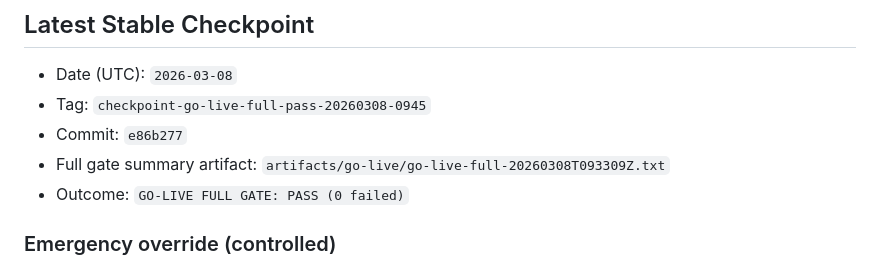
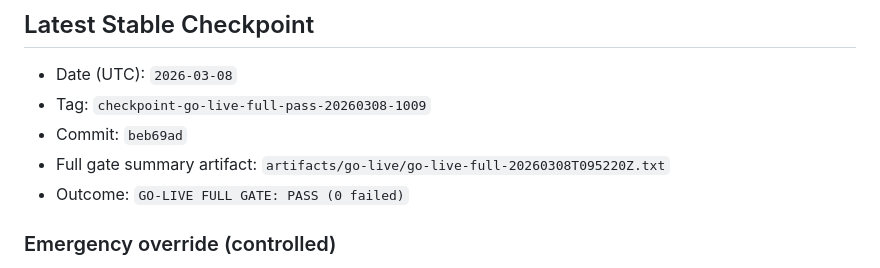
Before and after one commit to inovryx/geovito-stack, a Markdown page: docs/GO_LIVE_GATE.md, the part around the change. Drawn GitHub-style.

```diff
--- a/docs/GO_LIVE_GATE.md
+++ b/docs/GO_LIVE_GATE.md
@@ -25,9 +25,9 @@ Summary evidence is written under:
 
 ## Latest Stable Checkpoint
 - Date (UTC): `2026-03-08`
-- Tag: `checkpoint-go-live-full-pass-20260308-0945`
-- Commit: `e86b277`
-- Full gate summary artifact: `artifacts/go-live/go-live-full-20260308T093309Z.txt`
+- Tag: `checkpoint-go-live-full-pass-20260308-1009`
+- Commit: `beb69ad`
+- Full gate summary artifact: `artifacts/go-live/go-live-full-20260308T095220Z.txt`
 - Outcome: `GO-LIVE FULL GATE: PASS (0 failed)`
 
 ### Emergency override (controlled)
```
Also changed, not shown: docs/CODEX_STATUS.md (+5 -4 lines).
